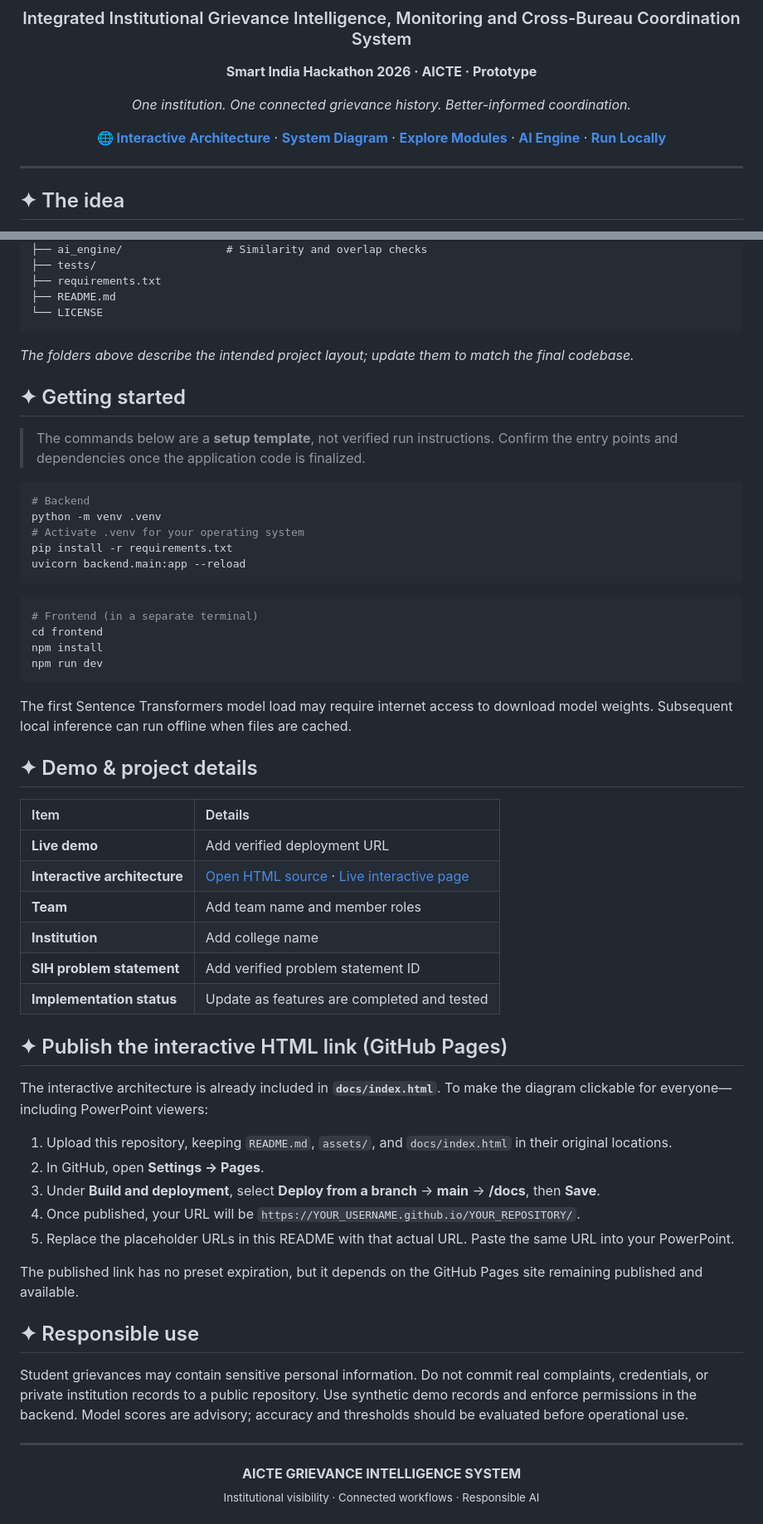
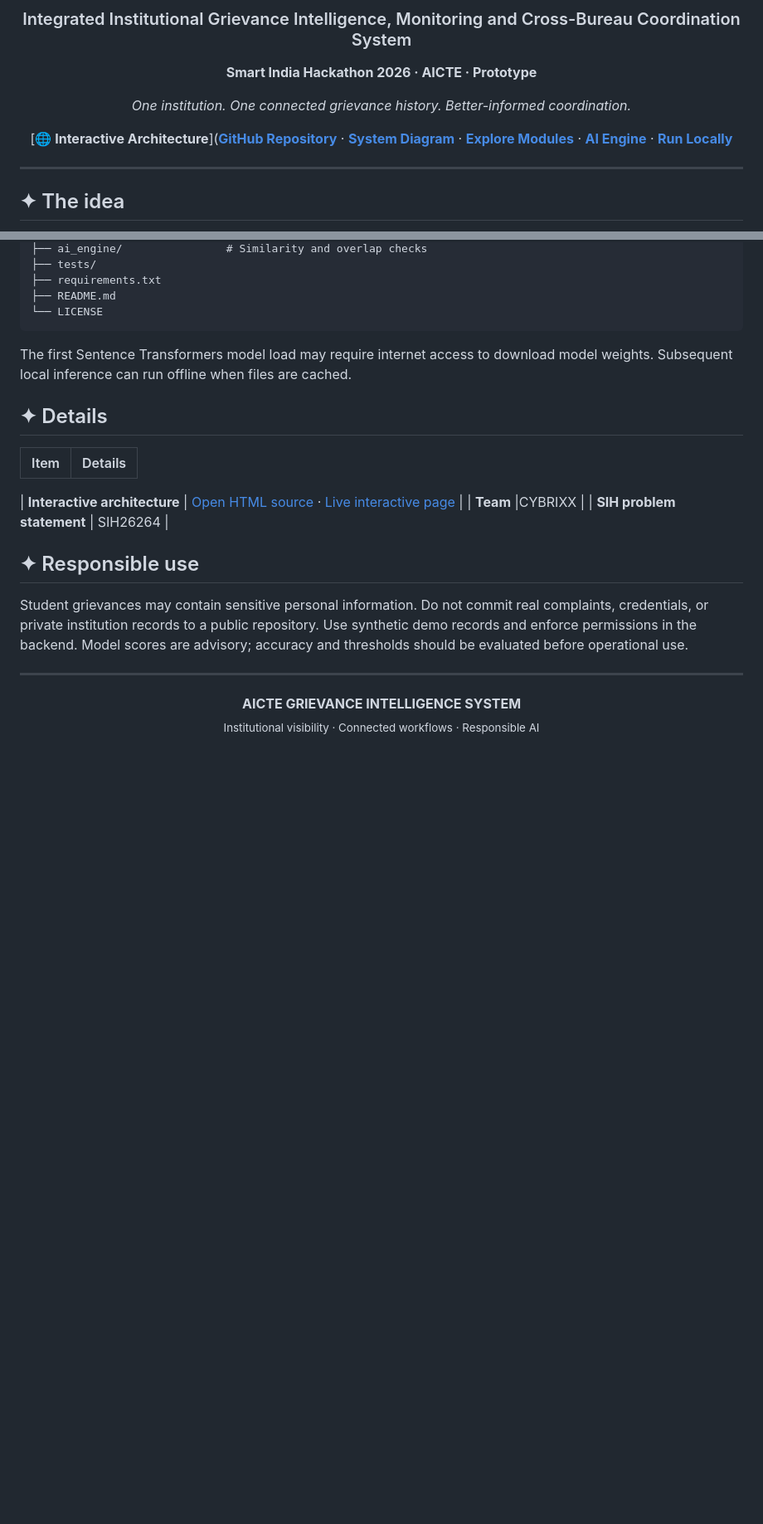
Before and after one commit to ELaKI-YA/Integrated-Institutional-Grievance-Intelligence-Monitoring-and-Cross-Bureau-Coordination-System, a Markdown page: README.md, 2 parts joined by grey strips. Shown at 83% size. Drawn GitHub-style; blank space fills up the shorter version.

````diff
--- a/README.md
+++ b/README.md
@@ -10,7 +10,7 @@
 
 *One institution. One connected grievance history. Better-informed coordination.*
 
-[**🌐 Interactive Architecture**](https://https://github.com/ELaKI-YA/Integrated-Institutional-Grievance-Intelligence-Monitoring-and-Cross-Bureau-Coordination-System) · [**System Diagram**](#-system-architecture) · [**Explore Modules**](#-platform-modules) · [**AI Engine**](#-ai-assisted-intelligence) · [**Run Locally**](#-getting-started)
+[**🌐 Interactive Architecture**]([**GitHub Repository**](https://github.com/ELaKI-YA/Integrated-Institutional-Grievance-Intelligence-Monitoring-and-Cross-Bureau-Coordination-System) · [**System Diagram**](#-system-architecture) · [**Explore Modules**](#-platform-modules) · [**AI Engine**](#-ai-assisted-intelligence) · [**Run Locally**](#-getting-started)
 
 </div>
 
@@ -205,51 +205,21 @@ AICTE-Grievance-Intelligence-System/
 └── LICENSE
 ```
 
-*The folders above describe the intended project layout; update them to match the final codebase.*
 
-## ✦ Getting started
 
-> The commands below are a **setup template**, not verified run instructions. Confirm the entry points and dependencies once the application code is finalized.
-
-```bash
-# Backend
-python -m venv .venv
-# Activate .venv for your operating system
-pip install -r requirements.txt
-uvicorn backend.main:app --reload
-```
-
-```bash
-# Frontend (in a separate terminal)
-cd frontend
-npm install
-npm run dev
-```
 
 The first Sentence Transformers model load may require internet access to download model weights. Subsequent local inference can run offline when files are cached.
 
-## ✦ Demo & project details
+## ✦ Details
 
 | Item | Details |
 |:---|:---|
-| **Live demo** | Add verified deployment URL |
+
 | **Interactive architecture** | [Open HTML source](docs/index.html) · [Live interactive page](https://YOUR_USERNAME.github.io/YOUR_REPOSITORY/) |
-| **Team** | Add team name and member roles |
-| **Institution** | Add college name |
-| **SIH problem statement** | Add verified problem statement ID |
-| **Implementation status** | Update as features are completed and tested |
+| **Team** |CYBRIXX |
+| **SIH problem statement** | SIH26264 |
 
-## ✦ Publish the interactive HTML link (GitHub Pages)
 
-The interactive architecture is already included in **`docs/index.html`**. To make the diagram clickable for everyone—including PowerPoint viewers:
-
-1. Upload this repository, keeping `README.md`, `assets/`, and `docs/index.html` in their original locations.
-2. In GitHub, open **Settings → Pages**.
-3. Under **Build and deployment**, select **Deploy from a branch** → **main** → **/docs**, then **Save**.
-4. Once published, your URL will be `https://YOUR_USERNAME.github.io/YOUR_REPOSITORY/`.
-5. Replace the placeholder URLs in this README with that actual URL. Paste the same URL into your PowerPoint.
-
-The published link has no preset expiration, but it depends on the GitHub Pages site remaining published and available.
 
 ## ✦ Responsible use
 
````
